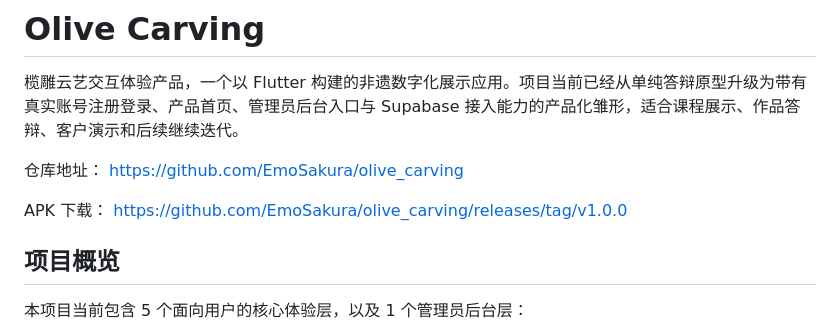
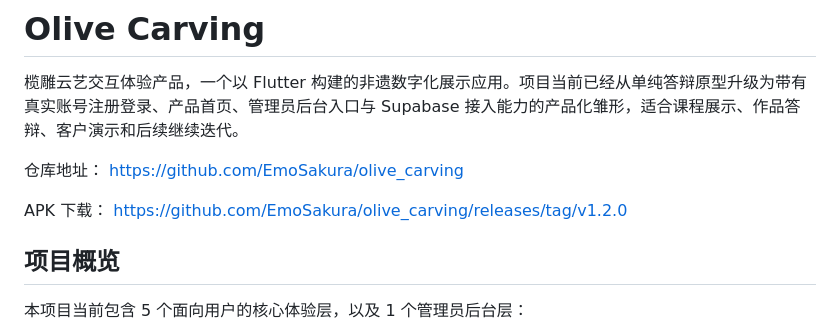
Before and after one commit to EmoSakura/olive_carving, a Markdown page: README.md, the part around the change. GitHub-like rendering.

Commit message:
Sync README and release notes for v1.2.0

```diff
--- a/README.md
+++ b/README.md
@@ -6,7 +6,7 @@
 [https://github.com/EmoSakura/olive_carving](https://github.com/EmoSakura/olive_carving)
 
 APK 下载：
-[https://github.com/EmoSakura/olive_carving/releases/tag/v1.0.0](https://github.com/EmoSakura/olive_carving/releases/tag/v1.0.0)
+[https://github.com/EmoSakura/olive_carving/releases/tag/v1.2.0](https://github.com/EmoSakura/olive_carving/releases/tag/v1.2.0)
 
 ## 项目概览
 
```
Also changed, not shown: docs/RELEASE_GUIDE.md (+1 -1 lines), docs/RELEASE_NOTES_v1.2.0.md (added, +24 -0 lines).
